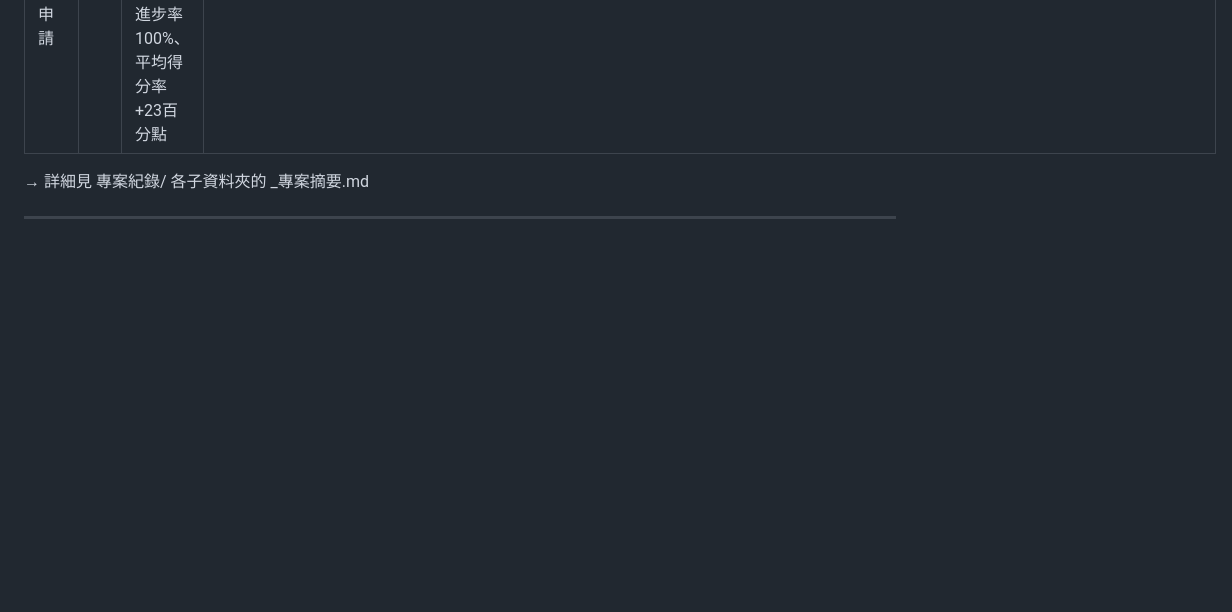
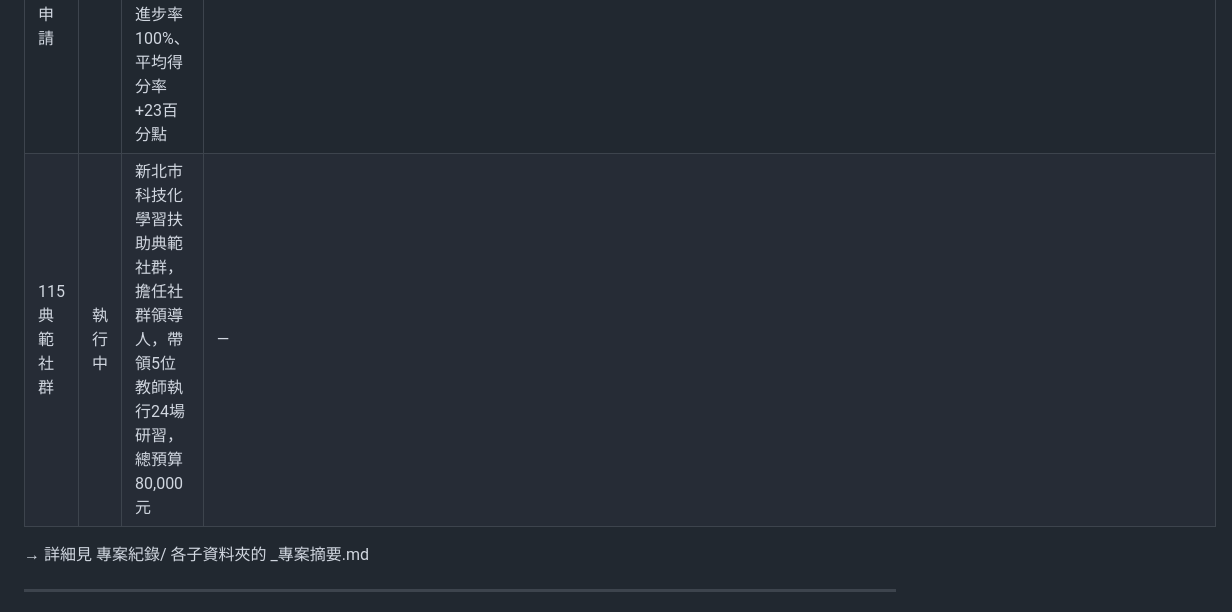
Before and after one commit to wukolo1206/lesson-search, a Markdown page: 個人資料整理/PROFILE.md, the part around the change. Drawn GitHub-style; blank space fills up the shorter version.

Commit message:
feat(profile): add 115典範社群 project record

```diff
--- a/個人資料整理/PROFILE.md
+++ b/個人資料整理/PROFILE.md
@@ -92,6 +92,7 @@
 | 超能競賽出題系統 | 進行中 | 學扶篩選測驗數學出題（三、四年級） | — |
 | 115介聘申請 | 已完成 | 115學年度市內介聘申請，含研習時數自動計算腳本 | — |
 | 啟發潛能之星申請 | 已申請 | 新北市學習扶助啟發潛能之星（115年度，國語），3年級組進步率100%、平均得分率+23百分點 | — |
+| 115典範社群 | 執行中 | 新北市科技化學習扶助典範社群，擔任社群領導人，帶領5位教師執行24場研習，總預算80,000元 | — |
 
 → 詳細見 專案紀錄/ 各子資料夾的 _專案摘要.md
 
```
Also changed, not shown: 1 other file.
